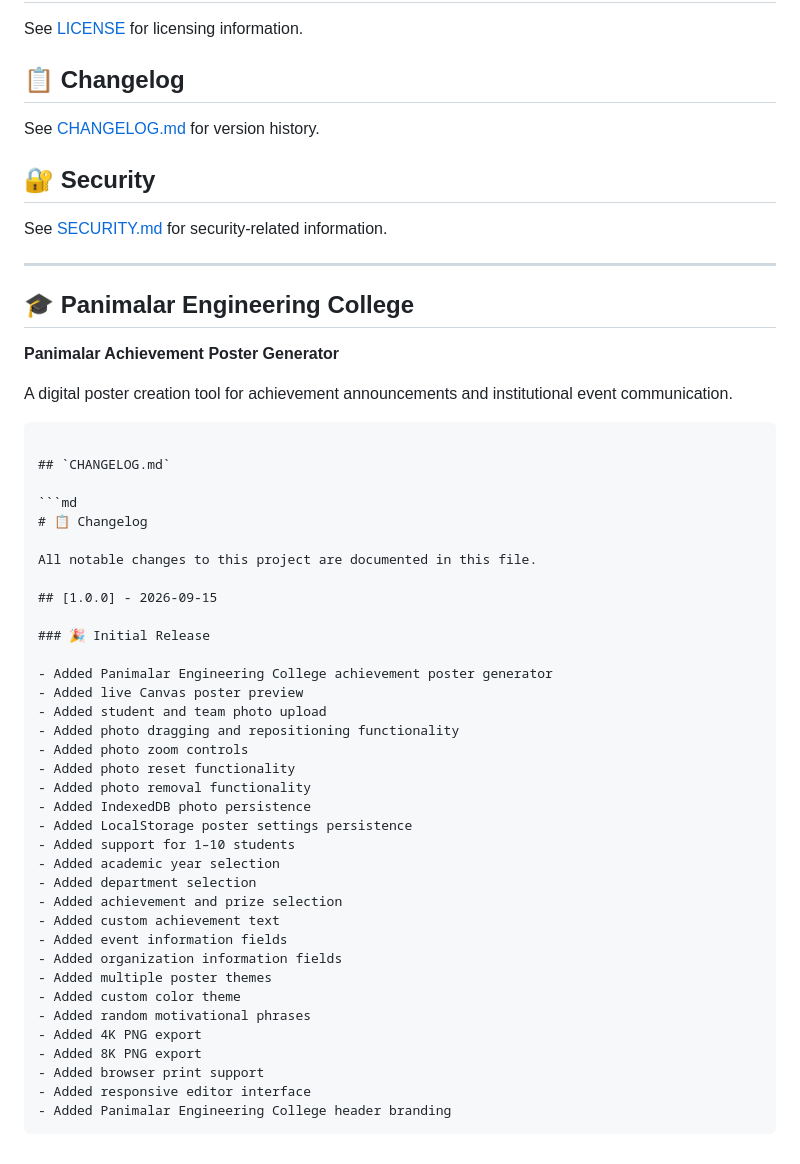
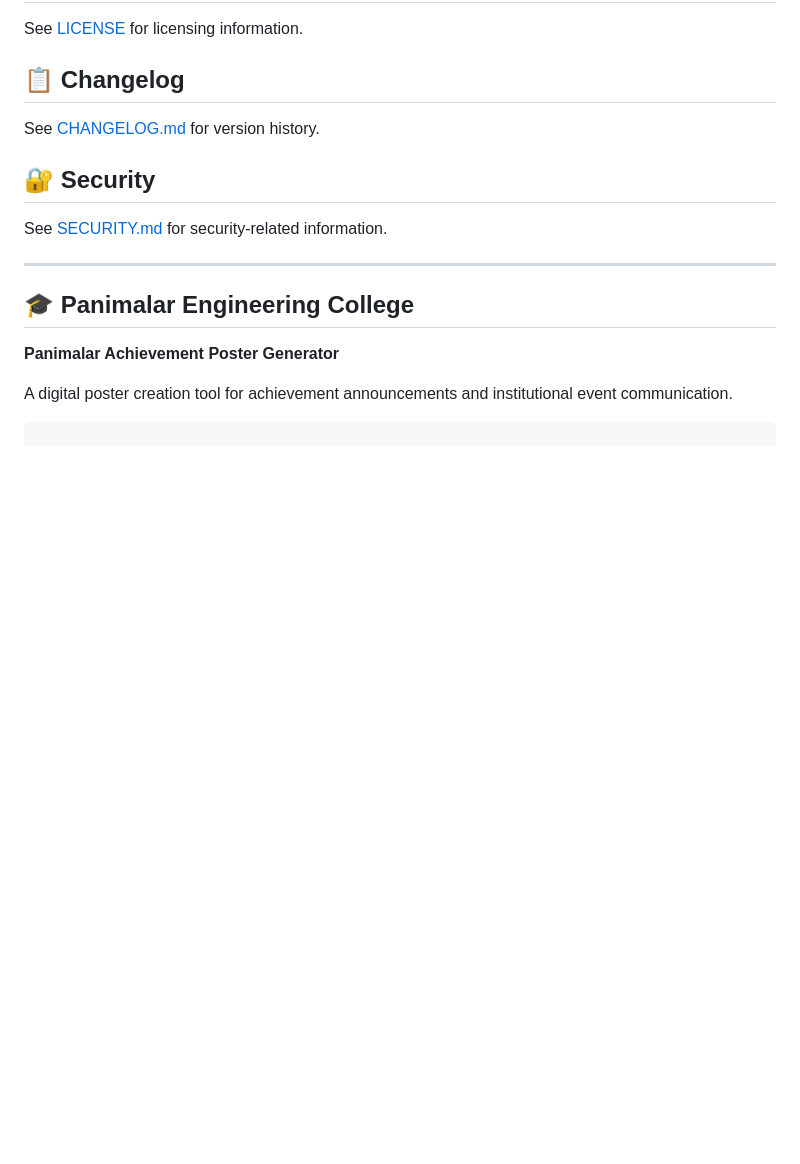
Before and after one commit to Siva-kumar-r16/Panimalar-Achievement-Poster-Generator, a Markdown page: README.md, the part around the change. GitHub-like rendering; blank space fills up the shorter version.

````diff
--- a/README.md
+++ b/README.md
@@ -263,40 +263,3 @@ See [SECURITY.md](SECURITY.md) for security-related information.
 A digital poster creation tool for achievement announcements and institutional event communication.
 
 ```
-
-## `CHANGELOG.md`
-
-```md
-# 📋 Changelog
-
-All notable changes to this project are documented in this file.
-
-## [1.0.0] - 2026-09-15
-
-### 🎉 Initial Release
-
-- Added Panimalar Engineering College achievement poster generator
-- Added live Canvas poster preview
-- Added student and team photo upload
-- Added photo dragging and repositioning functionality
-- Added photo zoom controls
-- Added photo reset functionality
-- Added photo removal functionality
-- Added IndexedDB photo persistence
-- Added LocalStorage poster settings persistence
-- Added support for 1–10 students
-- Added academic year selection
-- Added department selection
-- Added achievement and prize selection
-- Added custom achievement text
-- Added event information fields
-- Added organization information fields
-- Added multiple poster themes
-- Added custom color theme
-- Added random motivational phrases
-- Added 4K PNG export
-- Added 8K PNG export
-- Added browser print support
-- Added responsive editor interface
-- Added Panimalar Engineering College header branding
-```
````
